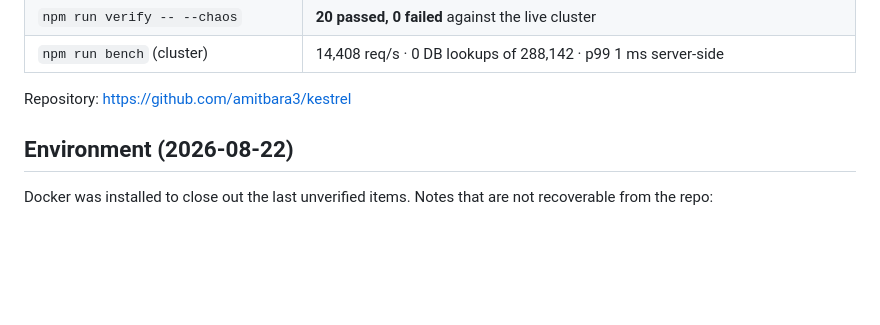
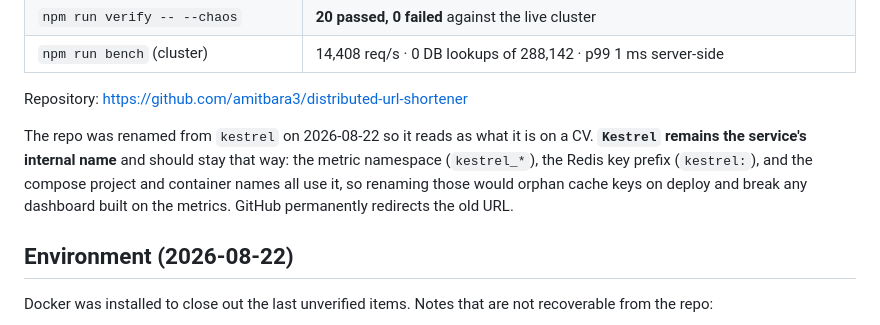
Before and after one commit to amitbara3/kestrel, a Markdown page: Memory.md, the part around the change. GitHub-like rendering; blank space fills up the shorter version.

Commit message:
docs: point at the renamed repository
The repo is now `distributed-url-shortener`. The old name read as nothing to
anyone scanning it cold, and collided with ASP.NET Core's web server, which is
also called Kestrel.

`Kestrel` stays as the service's internal name deliberately: the metric
namespace (kestrel_*), the Redis key prefix (kestrel:), and the compose project
and container names all use it. Renaming those would orphan every cache key on
deploy and break any dashboard built on the metrics, for no benefit that the
repo name does not already deliver.

README now carries a real clone URL instead of a placeholder. GitHub
permanently redirects the old path, so existing clones and links keep working.

Co-Authored-By: Claude Opus 5 <noreply@anthropic.com>

```diff
--- a/Memory.md
+++ b/Memory.md
@@ -31,7 +31,14 @@ npm run bench               # load test, prints PASS/FAIL against the NFR target
 | `npm run verify -- --chaos` | **20 passed, 0 failed** against the live cluster |
 | `npm run bench` (cluster) | 14,408 req/s · 0 DB lookups of 288,142 · p99 1 ms server-side |
 
-Repository: <https://github.com/amitbara3/kestrel>
+Repository: <https://github.com/amitbara3/distributed-url-shortener>
+
+The repo was renamed from `kestrel` on 2026-08-22 so it reads as what it is on a
+CV. **`Kestrel` remains the service's internal name** and should stay that way:
+the metric namespace (`kestrel_*`), the Redis key prefix (`kestrel:`), and the
+compose project and container names all use it, so renaming those would orphan
+cache keys on deploy and break any dashboard built on the metrics. GitHub
+permanently redirects the old URL.
 
 ## Environment (2026-08-22)
 
```
Also changed, not shown: README.md (+2 -1 lines).
